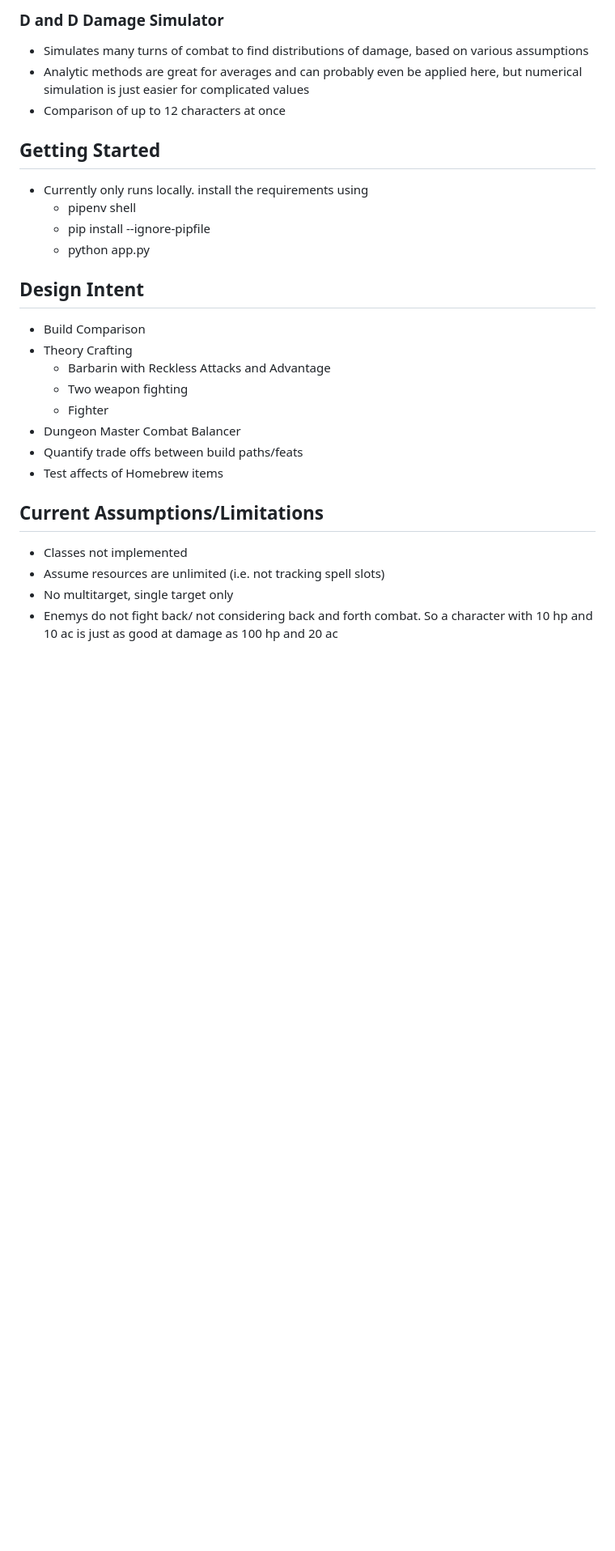
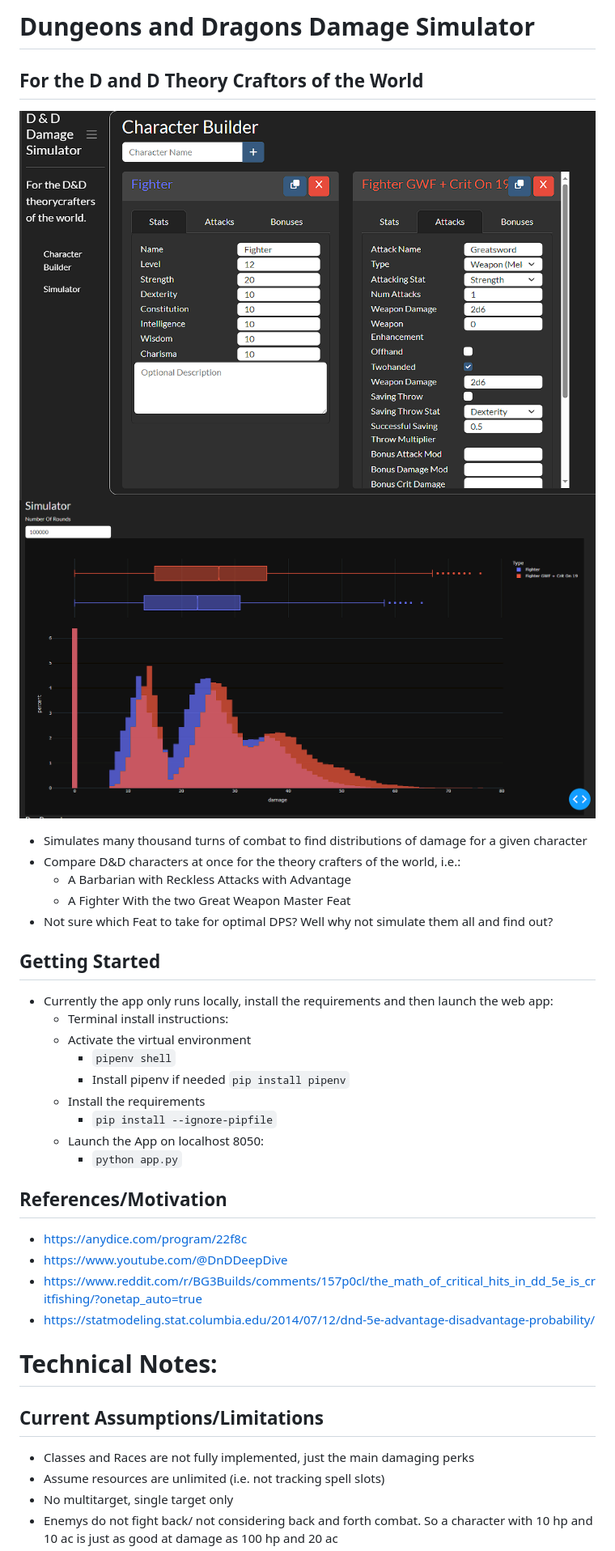
Before and after one commit to AClaybrook/DAndDSimulator, a Markdown page: ReadMe.md, the part around one of its changes. Shown at 81% size. Drawn GitHub-style; pictures changed too: assets/CharacterBuilder.PNG (added), assets/Simulator.PNG (added); blank space fills up the shorter version.

```diff
--- a/ReadMe.md
+++ b/ReadMe.md
@@ -1,29 +1,37 @@
-### D and D Damage Simulator
+# Dungeons and Dragons Damage Simulator
 
-* Simulates many turns of combat to find distributions of damage, based on various assumptions
-* Analytic methods are great for averages and can probably even be applied here, but numerical simulation is just easier for complicated values
-* Comparison of up to 12 characters at once
+##  For the D and D Theory Craftors of the World
+![Alt Text](assets/CharacterBuilder.PNG)
+![Alt Text](assets/Simulator.PNG)
+
+* Simulates many thousand turns of combat to find distributions of damage for a given character
+* Compare D&D characters at once for the theory crafters of the world, i.e.:
+    * A Barbarian with Reckless Attacks with Advantage
+    * A Fighter With the two Great Weapon Master Feat
+* Not sure which Feat to take for optimal DPS? Well why not simulate them all and find out?
 
 ## Getting Started
+* Currently the app only runs locally, install the requirements and then launch the web app:
+    * Terminal install instructions:
+    * Activate the virtual environment
+        * `pipenv shell`
+        * Install pipenv if needed `pip install pipenv`
+    * Install the requirements
+        * `pip install --ignore-pipfile`
+    * Launch the App on localhost 8050:
+        * `python app.py`
 
-* Currently only runs locally. install the requirements using
-    * pipenv shell
-    * pip install --ignore-pipfile
-    * python app.py
 
-## Design Intent ##
+## References/Motivation ##
+* https://anydice.com/program/22f8c
+* https://www.youtube.com/@DnDDeepDive
+* https://www.reddit.com/r/BG3Builds/comments/157p0cl/the_math_of_critical_hits_in_dd_5e_is_critfishing/?onetap_auto=true
+* https://statmodeling.stat.columbia.edu/2014/07/12/dnd-5e-advantage-disadvantage-probability/
 
-* Build Comparison
-* Theory Crafting
-    * Barbarin with Reckless Attacks and Advantage
-    * Two weapon fighting
-    * Fighter
-* Dungeon Master Combat Balancer
-* Quantify trade offs between build paths/feats
-* Test affects of Homebrew items
+# Technical Notes:
 
 ## Current Assumptions/Limitations ##
-* Classes not implemented
+* Classes and Races are not fully implemented, just the main damaging perks
 * Assume resources are unlimited (i.e. not tracking spell slots)
 * No multitarget, single target only
 * Enemys do not fight back/ not considering back and forth combat. So a character with 10 hp and 10 ac is just as good at damage as 100 hp and 20 ac
```
Also changed, not shown: other parts of ReadMe.md (+23 -29 lines).
